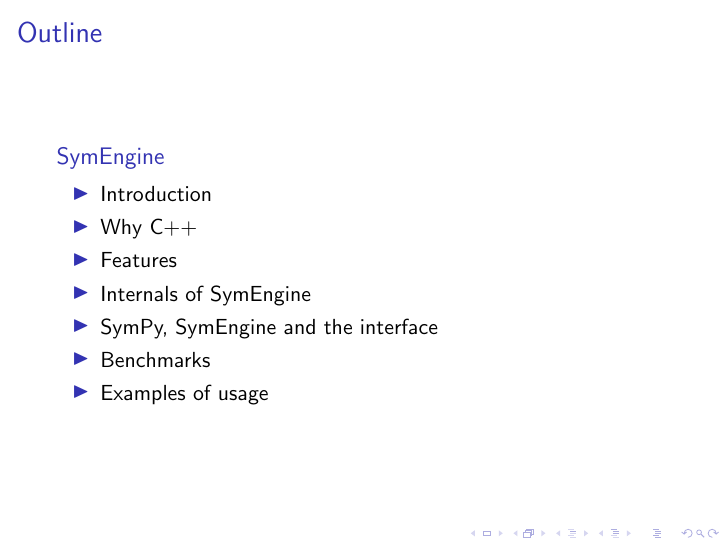
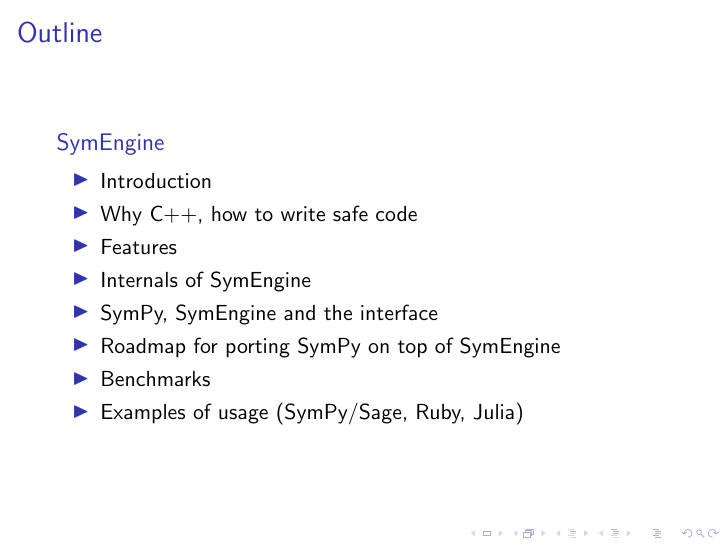
Before and after one commit to certik/scipy-2016-symengine-talk, LaTeX slides (talk.tex): page 2 of 20. Compiled offline with pdfLaTeX.

Commit message:
Add all things from abstract to outline

```diff
--- a/talk.tex
+++ b/talk.tex
@@ -23,12 +23,13 @@
 \begin{block}{SymEngine}
 \begin{itemize}
 \item Introduction
-\item Why C++
+\item Why C++, how to write safe code
 \item Features
 \item Internals of SymEngine
 \item SymPy, SymEngine and the interface
+\item Roadmap for porting SymPy on top of SymEngine
 \item Benchmarks
-\item Examples of usage
+\item Examples of usage (SymPy/Sage, Ruby, Julia)
 \end{itemize}
 \end{block}
 \end{frame}
```
